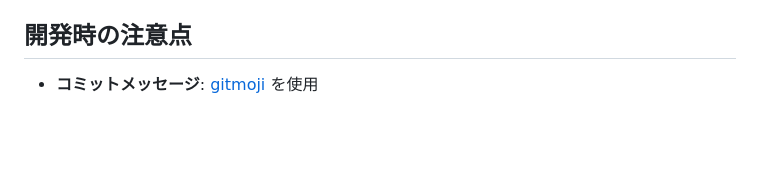
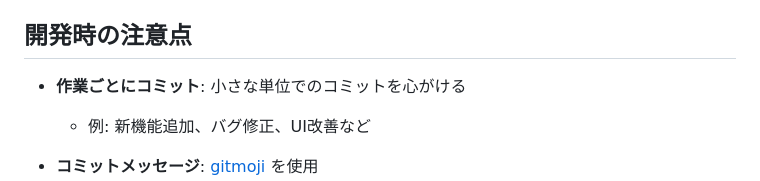
Before and after one commit to leftonbo/sugoroku-tekitou, a Markdown page: CLAUDE.md, the part around the change. Drawn GitHub-style; blank space fills up the shorter version.

Commit message:
📝 CLAUDE.mdにコミットの単位に関するガイドラインを追加

```diff
--- a/CLAUDE.md
+++ b/CLAUDE.md
@@ -57,6 +57,9 @@ This file provides guidance to Claude Code (claude.ai/code) when working with co
 
 ## 開発時の注意点
 
+- **作業ごとにコミット**: 小さな単位でのコミットを心がける
+  - 例: 新機能追加、バグ修正、UI改善など
+
 - **コミットメッセージ**: [gitmoji](https://gitmoji.dev/ja/) を使用
   - ✨️ 新機能追加
   - 🐛 バグ修正
```
